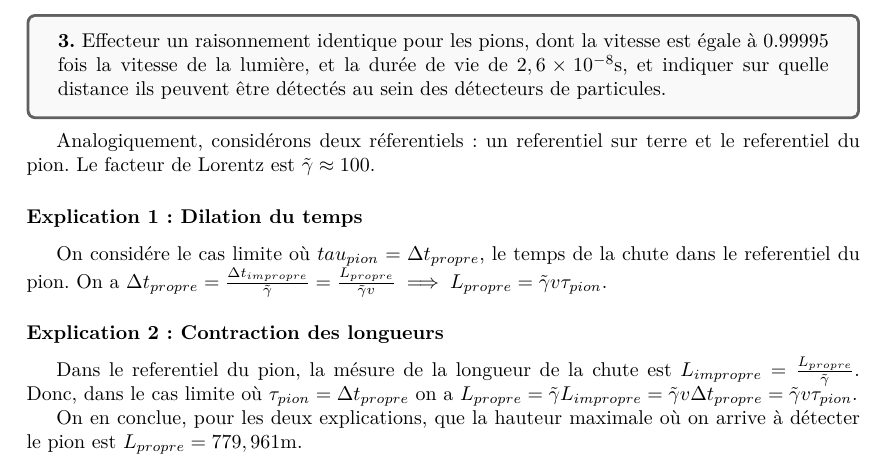
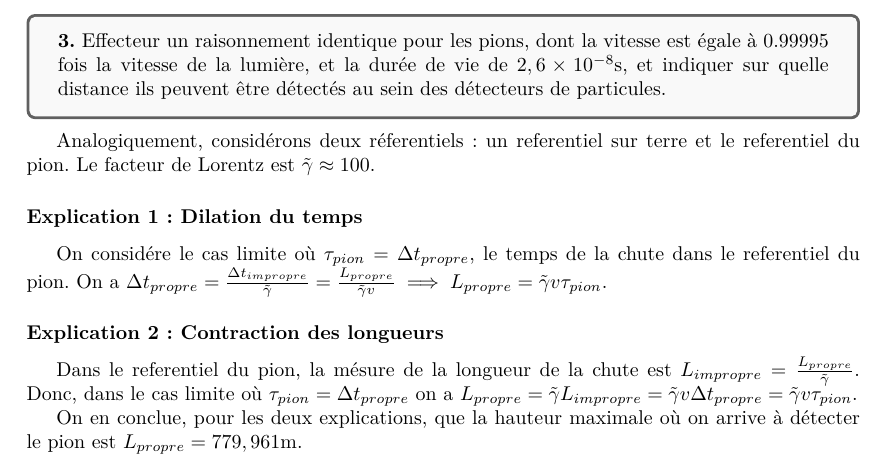
Before and after one commit to ArkhamKnightGPC/PHY431, a LaTeX document (solutions/dm1.tex): part of page 2 of 2, cut so that both start at the same text. Compiled offline with pdfLaTeX.

Commit message:
:memo: dm1

```diff
--- a/solutions/dm1.tex
+++ b/solutions/dm1.tex
@@ -51,7 +51,7 @@
 
 	\subsubsection*{Explication 1: Dilation du temps}
 
-	On considére le cas limite où $tau_{pion} = \Delta t_{propre}$, le temps de la chute dans le referentiel du pion. On a $\Delta t_{propre} = \frac{\Delta t_{impropre}}{\tilde{\gamma}} = \frac{L_{propre}}{\tilde{\gamma}v} \implies L_{propre} = \tilde{\gamma}v\tau_{pion}$.
+	On considére le cas limite où $\tau_{pion} = \Delta t_{propre}$, le temps de la chute dans le referentiel du pion. On a $\Delta t_{propre} = \frac{\Delta t_{impropre}}{\tilde{\gamma}} = \frac{L_{propre}}{\tilde{\gamma}v} \implies L_{propre} = \tilde{\gamma}v\tau_{pion}$.
 
 	\subsubsection*{Explication 2: Contraction des longueurs}
 
```
